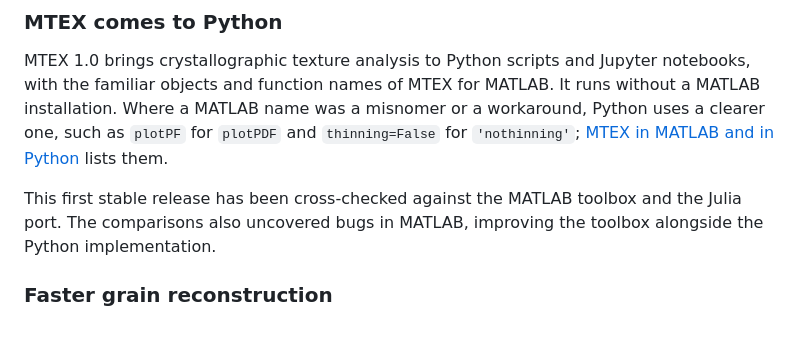
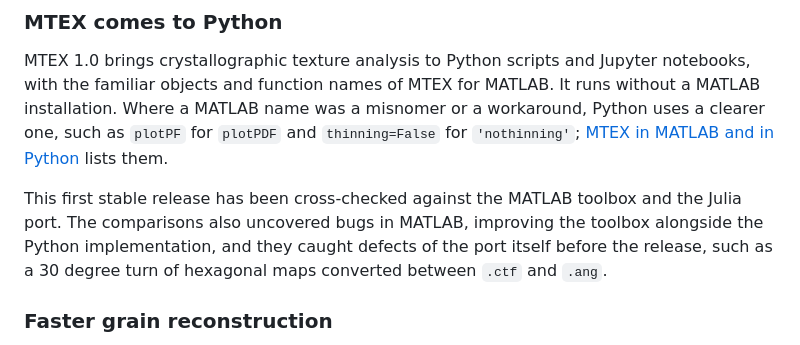
Before and after one commit to mtex-toolbox/pymtex, a Markdown page: CHANGELOG.md, the part around the change. GitHub-like rendering.

Commit message:
Release notes: the cross-check also fixed defects of the port

```diff
--- a/CHANGELOG.md
+++ b/CHANGELOG.md
@@ -13,7 +13,9 @@ lists them.
 
 This first stable release has been cross-checked against the MATLAB toolbox and the
 Julia port. The comparisons also uncovered bugs in MATLAB, improving the toolbox
-alongside the Python implementation.
+alongside the Python implementation, and they caught defects of the port itself before
+the release, such as a 30 degree turn of hexagonal maps converted between `.ctf` and
+`.ang`.
 
 ### Faster grain reconstruction
 
```
